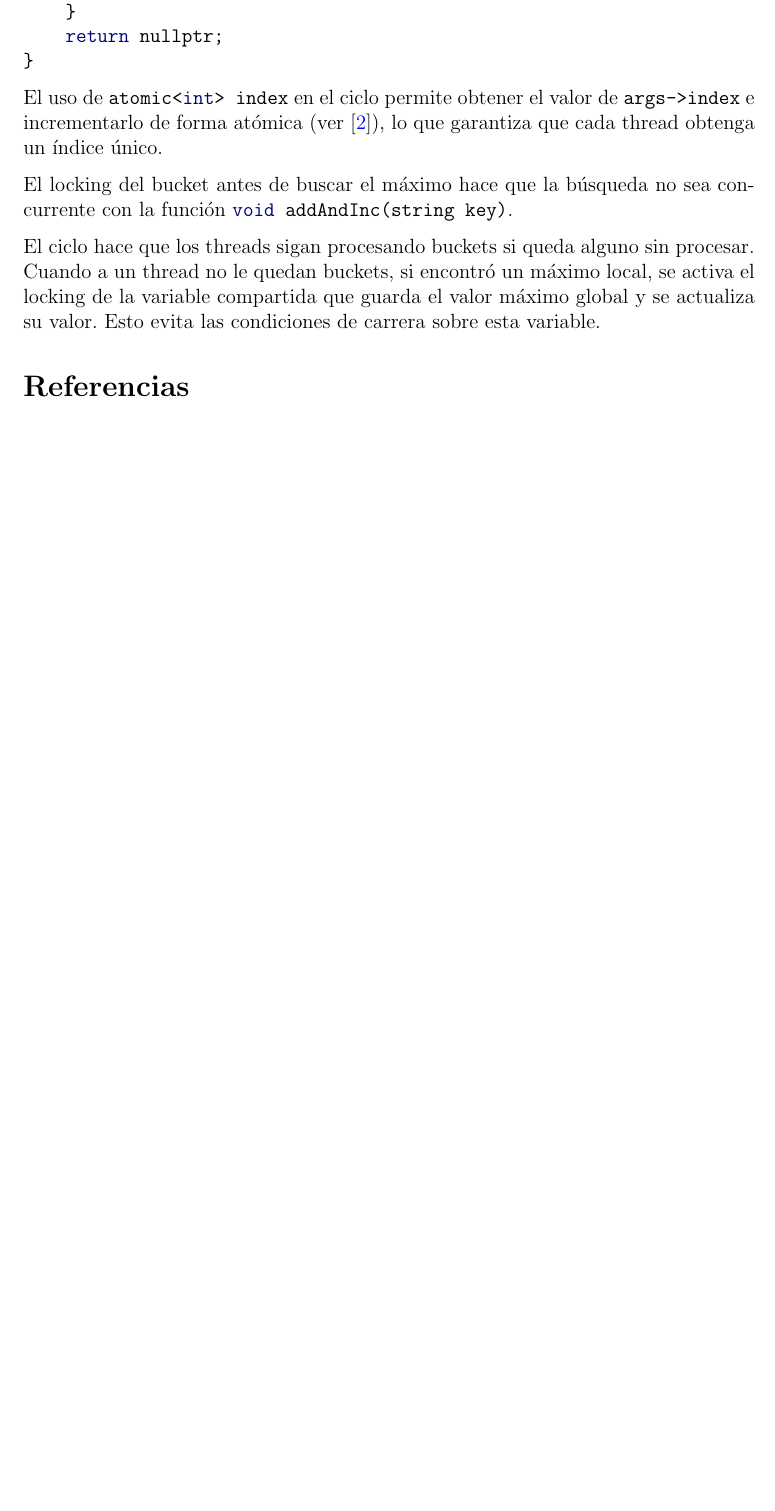
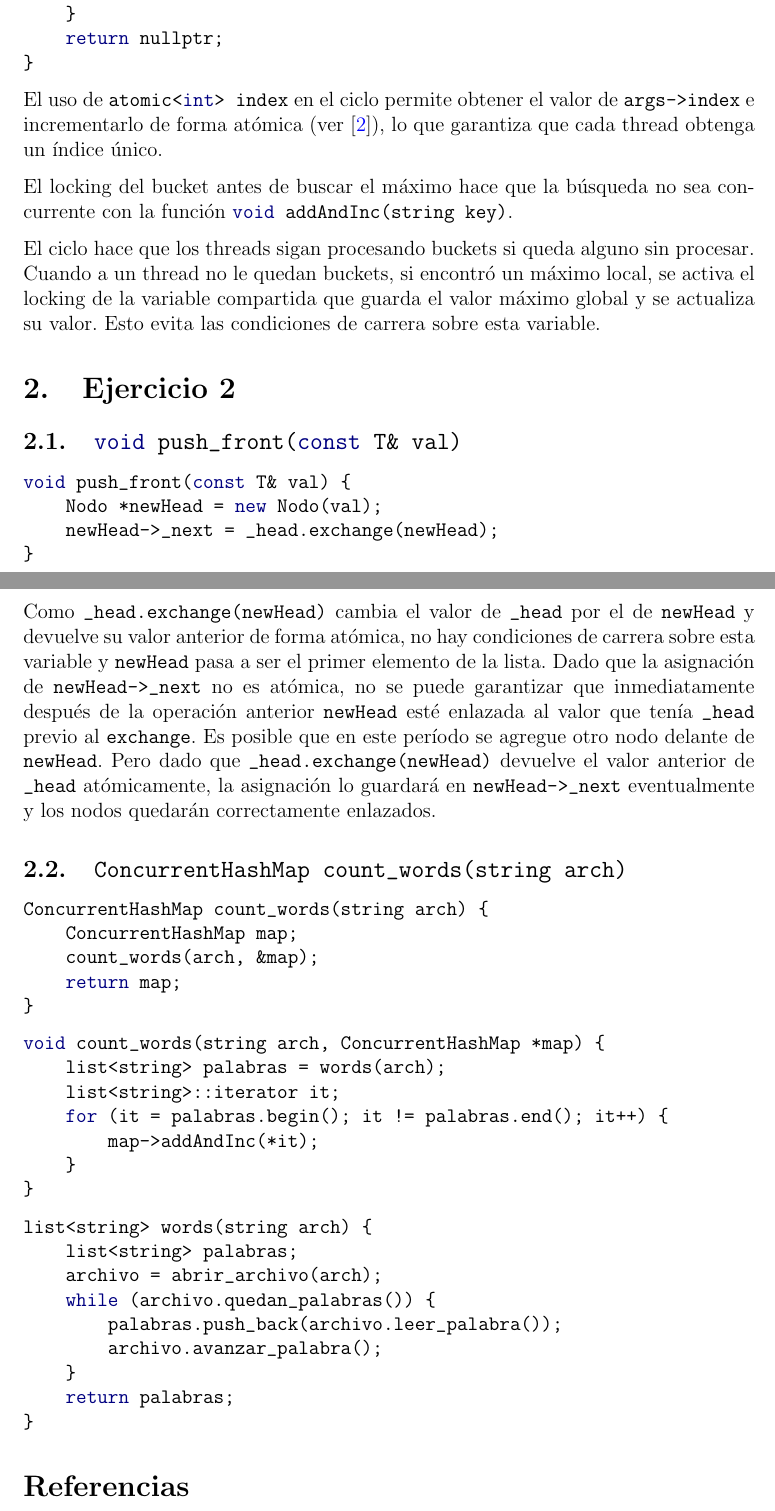
Before and after one commit to gnavalesi/sistemas-operativos-tp1, a LaTeX document (informe/main.tex, which reads informe/ejercicio2.tex): part of page 3 of 3 before the commit and two parts of pages 3 and 4 of 4 after it, the two joined at a grey line, cut so that both start at the same text, the shorter picture padded with empty space. Compiled offline with pdfLaTeX.

Commit message:
Empiezo punto 2 del informe

```diff
--- /dev/null
+++ b/informe/ejercicio2.tex
@@ -0,0 +1,46 @@
+\section{Ejercicio 2}
+
+
+\subsection{\mintinline{c++}{void push_front(const T& val)}}
+
+\begin{minted}[tabsize=4]{c++}
+void push_front(const T& val) {
+	Nodo *newHead = new Nodo(val);
+	newHead->_next = _head.exchange(newHead);
+}
+\end{minted}
+
+Como \mintinline{c++}{_head.exchange(newHead)} cambia el valor de \mintinline{c++}{_head} por el de \mintinline{c++}{newHead} y devuelve su valor anterior de forma atómica, no hay condiciones de carrera sobre esta variable y \mintinline{c++}{newHead} pasa a ser el primer elemento de la lista. Dado que la asignación de \mintinline{c++}{newHead->_next} no es atómica, no se puede garantizar que inmediatamente después de la operación anterior \mintinline{c++}{newHead} esté enlazada al valor que tenía \mintinline{c++}{_head} previo al \mintinline{c++}{exchange}. Es posible que en este período se agregue otro nodo delante de \mintinline{c++}{newHead}. Pero dado que \mintinline{c++}{_head.exchange(newHead)} devuelve el valor anterior de \mintinline{c++}{_head} atómicamente, la asignación lo guardará en \mintinline{c++}{newHead->_next} eventualmente y los nodos quedarán correctamente enlazados.
+
+
+\subsection{\mintinline{c++}{ConcurrentHashMap count_words(string arch)}}
+
+\begin{minted}[tabsize=4]{c++}
+ConcurrentHashMap count_words(string arch) {
+	ConcurrentHashMap map;
+	count_words(arch, &map);
+	return map;
+}
+\end{minted}
+
+\begin{minted}[tabsize=4]{c++}
+void count_words(string arch, ConcurrentHashMap *map) {
+	list<string> palabras = words(arch);
+	list<string>::iterator it;
+	for (it = palabras.begin(); it != palabras.end(); it++) {
+		map->addAndInc(*it);
+	}
+}
+\end{minted}
+
+\begin{minted}[tabsize=4]{c++}
+list<string> words(string arch) {
+	list<string> palabras;
+	archivo = abrir_archivo(arch);
+    while (archivo.quedan_palabras()) {
+        palabras.push_back(archivo.leer_palabra());
+        archivo.avanzar_palabra();
+    }
+    return palabras;
+}
+\end{minted}
```
Also changed, not shown: informe/main.tex (+1 -0 lines).
